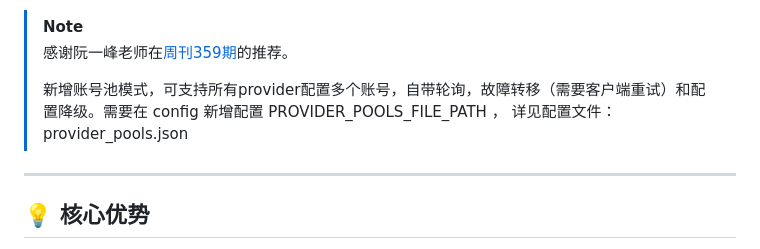
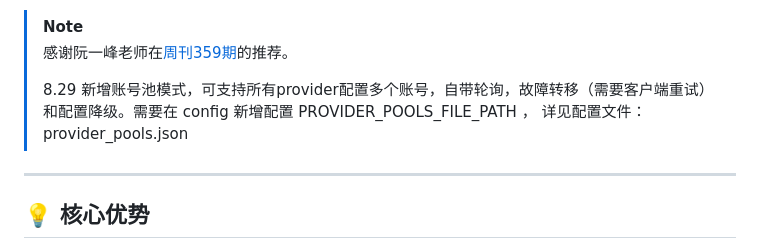
Before and after one commit to justlovemaki/AIClient-2-API, a Markdown page: README.md, the part around the change. GitHub-like rendering.

```diff
--- a/README.md
+++ b/README.md
@@ -26,7 +26,7 @@
 > [!NOTE]
 > 感谢阮一峰老师在[周刊359期](https://www.ruanyifeng.com/blog/2025/08/weekly-issue-359.html)的推荐。
 >
-> 新增账号池模式，可支持所有provider配置多个账号，自带轮询，故障转移（需要客户端重试）和配置降级。需要在 config 新增配置 PROVIDER_POOLS_FILE_PATH ， 详见配置文件：provider_pools.json
+> 8.29 新增账号池模式，可支持所有provider配置多个账号，自带轮询，故障转移（需要客户端重试）和配置降级。需要在 config 新增配置 PROVIDER_POOLS_FILE_PATH ， 详见配置文件：provider_pools.json
 
 ---
 
```
Also changed, not shown: README-EN.md (+1 -1 lines).
